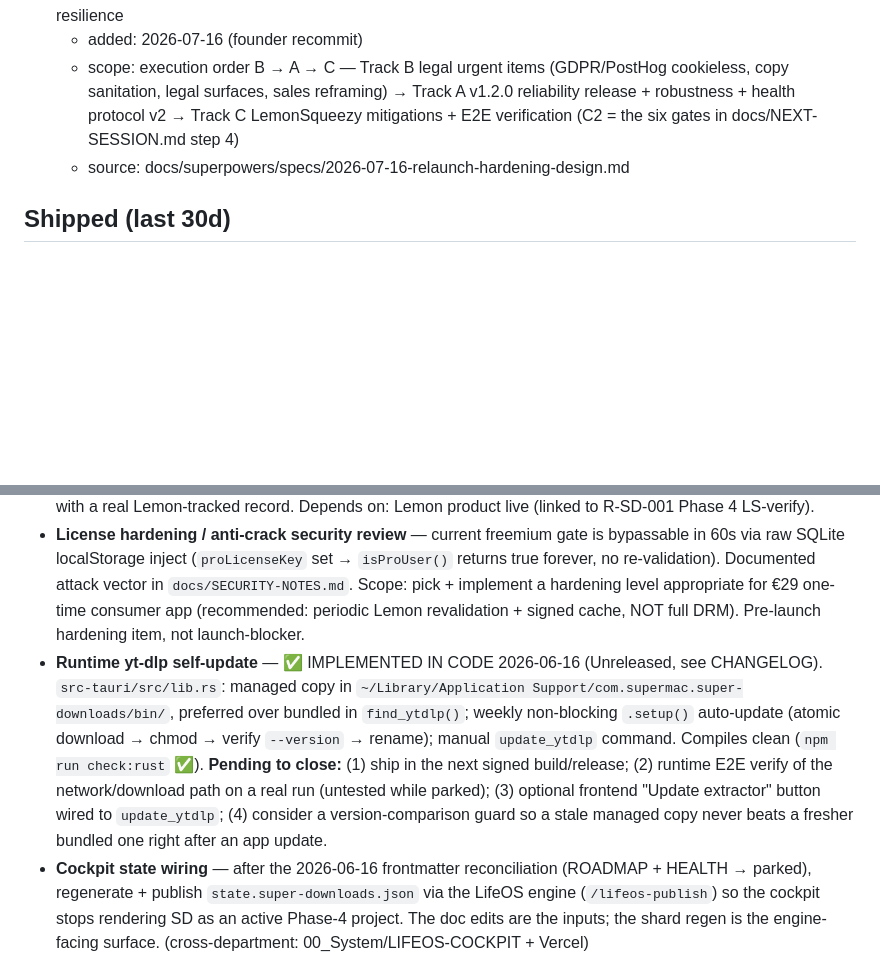
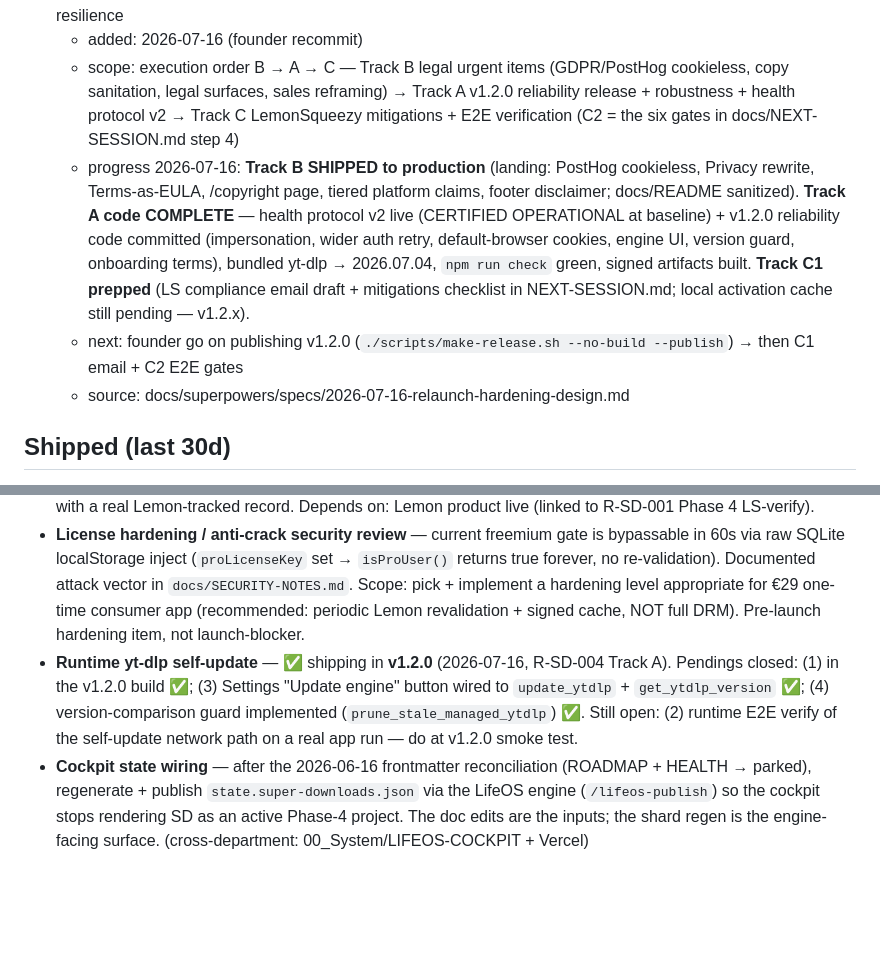
Before and after one commit to marioforpro/super-downloads, a Markdown page: ROADMAP.md, 2 parts joined by grey strips. GitHub-like rendering; blank space fills up the shorter version.

```diff
--- a/ROADMAP.md
+++ b/ROADMAP.md
@@ -31,6 +31,8 @@ updated: 2026-07-16
 - **R-SD-004** · P0 · active · Relaunch hardening — download reliability (v1.2.0), legal repositioning, payments resilience
   - added: 2026-07-16 (founder recommit)
   - scope: execution order B → A → C — Track B legal urgent items (GDPR/PostHog cookieless, copy sanitation, legal surfaces, sales reframing) → Track A v1.2.0 reliability release + robustness + health protocol v2 → Track C LemonSqueezy mitigations + E2E verification (C2 = the six gates in docs/NEXT-SESSION.md step 4)
+  - progress 2026-07-16: **Track B SHIPPED to production** (landing: PostHog cookieless, Privacy rewrite, Terms-as-EULA, /copyright page, tiered platform claims, footer disclaimer; docs/README sanitized). **Track A code COMPLETE** — health protocol v2 live (CERTIFIED OPERATIONAL at baseline) + v1.2.0 reliability code committed (impersonation, wider auth retry, default-browser cookies, engine UI, version guard, onboarding terms), bundled yt-dlp → 2026.07.04, `npm run check` green, signed artifacts built. **Track C1 prepped** (LS compliance email draft + mitigations checklist in NEXT-SESSION.md; local activation cache still pending — v1.2.x).
+  - next: founder go on publishing v1.2.0 (`./scripts/make-release.sh --no-build --publish`) → then C1 email + C2 E2E gates
   - source: docs/superpowers/specs/2026-07-16-relaunch-hardening-design.md
 
 ## Shipped (last 30d)
@@ -51,7 +53,7 @@ updated: 2026-07-16
 - Product Hunt launch (timing TBD)
 - **Founder comp license via LemonSqueezy** — issue real comp license through Lemon dashboard (Product → Licenses → Issue License Key, comp/free) for `supermariomonteiro@gmail.com`, replace local `FOUNDER-MARIO-001` stop-gap (Session 201 inject, see `docs/SECURITY-NOTES.md`). Validates the full activation flow end-to-end with a real Lemon-tracked record. Depends on: Lemon product live (linked to R-SD-001 Phase 4 LS-verify).
 - **License hardening / anti-crack security review** — current freemium gate is bypassable in 60s via raw SQLite localStorage inject (`proLicenseKey` set → `isProUser()` returns true forever, no re-validation). Documented attack vector in `docs/SECURITY-NOTES.md`. Scope: pick + implement a hardening level appropriate for €29 one-time consumer app (recommended: periodic Lemon revalidation + signed cache, NOT full DRM). Pre-launch hardening item, not launch-blocker.
-- **Runtime yt-dlp self-update** — ✅ IMPLEMENTED IN CODE 2026-06-16 (Unreleased, see CHANGELOG). `src-tauri/src/lib.rs`: managed copy in `~/Library/Application Support/com.supermac.super-downloads/bin/`, preferred over bundled in `find_ytdlp()`; weekly non-blocking `.setup()` auto-update (atomic download → chmod → verify `--version` → rename); manual `update_ytdlp` command. Compiles clean (`npm run check:rust` ✅). **Pending to close:** (1) ship in the next signed build/release; (2) runtime E2E verify of the network/download path on a real run (untested while parked); (3) optional frontend "Update extractor" button wired to `update_ytdlp`; (4) consider a version-comparison guard so a stale managed copy never beats a fresher bundled one right after an app update.
+- **Runtime yt-dlp self-update** — ✅ shipping in **v1.2.0** (2026-07-16, R-SD-004 Track A). Pendings closed: (1) in the v1.2.0 build ✅; (3) Settings "Update engine" button wired to `update_ytdlp` + `get_ytdlp_version` ✅; (4) version-comparison guard implemented (`prune_stale_managed_ytdlp`) ✅. Still open: (2) runtime E2E verify of the self-update network path on a real app run — do at v1.2.0 smoke test.
 - **Cockpit state wiring** — after the 2026-06-16 frontmatter reconciliation (ROADMAP + HEALTH → parked), regenerate + publish `state.super-downloads.json` via the LifeOS engine (`/lifeos-publish`) so the cockpit stops rendering SD as an active Phase-4 project. The doc edits are the inputs; the shard regen is the engine-facing surface. (cross-department: 00_System/LIFEOS-COCKPIT + Vercel)
 - **Reconcile stale product audits** — `docs/APP-AUDIT.md` (14 items) + `docs/DIAGNOSTIC.md` are frozen at 2026-03-24/v1.1.0; many flagged items shipped across Phases 0–3 + v1.1.1. Add a "Reconciled" banner, strike shipped items, and lift the still-open debt into this backlog: history-persistence README contradiction, hardcoded version (P8), stray `console.log`s (T3), landing CSP `img-src`.
 - **Release-ops hardening (dept)** — (a) backfill local annotated git tags for v1.1.0/v1.1.1 (none exist; `git show <tag>` history hints don't resolve) and add a tag-push step to `scripts/make-release.sh`; (b) lift the release pipeline (`make-release.sh`, required `latest.json` asset, `check-release-artifacts.sh` provenance gate, Ed25519 key rotation) from MEMORY.md into `docs/OPS.md` (the authoritative ops doc per Doc Ownership).
```
Also changed, not shown: CHANGELOG.md (+30 -11 lines).
